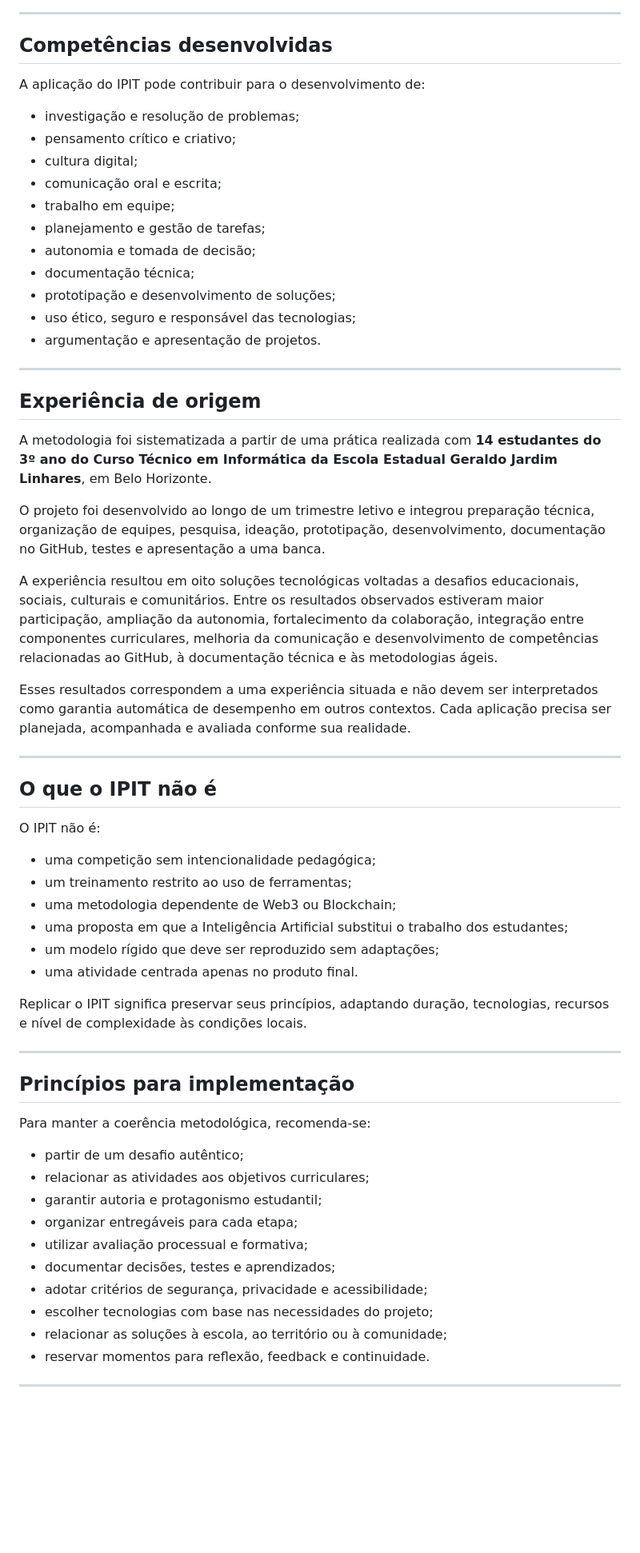
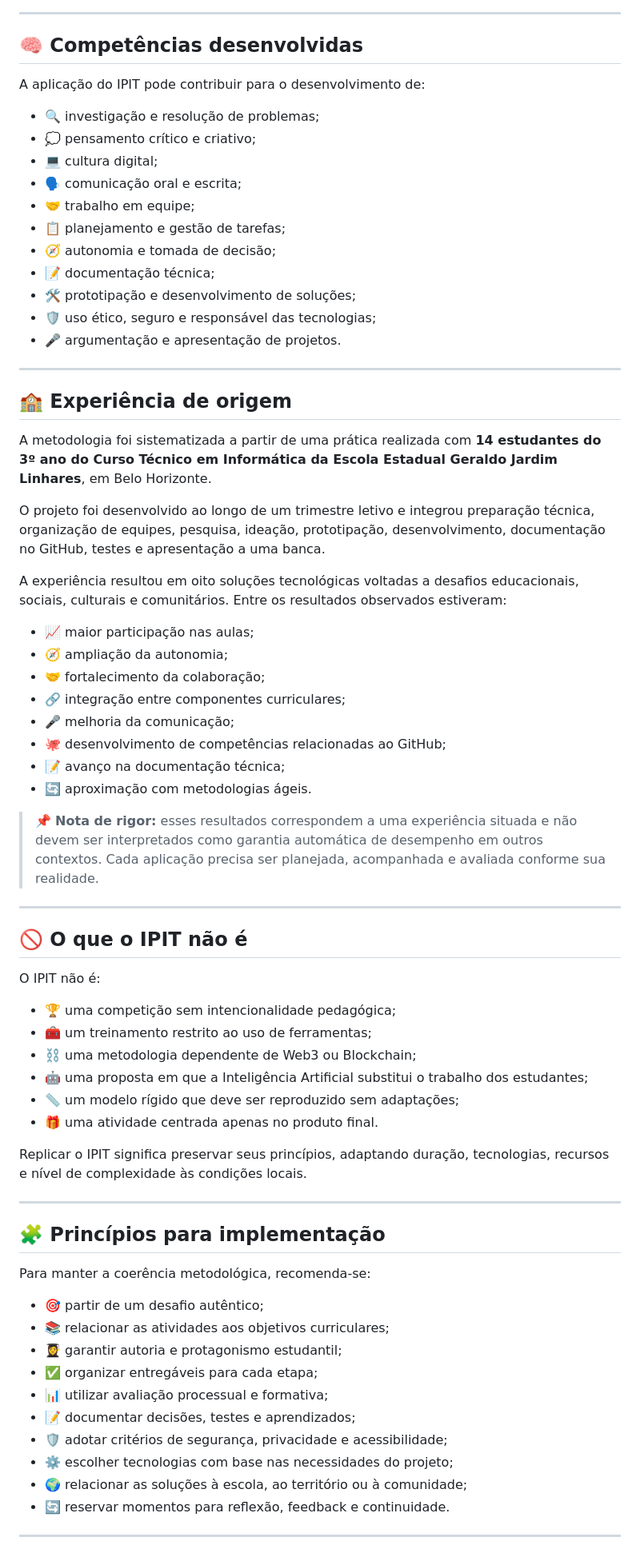
Before and after one commit to smp-sandramariapereira/IPIT, a Markdown page: docs/o-que-e-o-ipit.md, the part around one of its changes. Shown at 80% size. Rendered like a GitHub page; blank space fills up the shorter version.

Commit message:
Atualiza apresentação do IPIT com emojis e diagramas

```diff
--- a/docs/o-que-e-o-ipit.md
+++ b/docs/o-que-e-o-ipit.md
@@ -121,64 +156,73 @@ Pode envolver diferentes turmas, componentes curriculares, professores, parceiro
 ---
 
-## Competências desenvolvidas
+## 🧠 Competências desenvolvidas
 
 A aplicação do IPIT pode contribuir para o desenvolvimento de:
 
-- investigação e resolução de problemas;
-- pensamento crítico e criativo;
-- cultura digital;
-- comunicação oral e escrita;
-- trabalho em equipe;
-- planejamento e gestão de tarefas;
-- autonomia e tomada de decisão;
-- documentação técnica;
-- prototipação e desenvolvimento de soluções;
-- uso ético, seguro e responsável das tecnologias;
-- argumentação e apresentação de projetos.
+- 🔍 investigação e resolução de problemas;
+- 💭 pensamento crítico e criativo;
+- 💻 cultura digital;
+- 🗣️ comunicação oral e escrita;
+- 🤝 trabalho em equipe;
+- 📋 planejamento e gestão de tarefas;
+- 🧭 autonomia e tomada de decisão;
+- 📝 documentação técnica;
+- 🛠️ prototipação e desenvolvimento de soluções;
+- 🛡️ uso ético, seguro e responsável das tecnologias;
+- 🎤 argumentação e apresentação de projetos.
 
 ---
 
-## Experiência de origem
+## 🏫 Experiência de origem
 
 A metodologia foi sistematizada a partir de uma prática realizada com **14 estudantes do 3º ano do Curso Técnico em Informática da Escola Estadual Geraldo Jardim Linhares**, em Belo Horizonte.
 
 O projeto foi desenvolvido ao longo de um trimestre letivo e integrou preparação técnica, organização de equipes, pesquisa, ideação, prototipação, desenvolvimento, documentação no GitHub, testes e apresentação a uma banca.
 
-A experiência resultou em oito soluções tecnológicas voltadas a desafios educacionais, sociais, culturais e comunitários. Entre os resultados observados estiveram maior participação, ampliação da autonomia, fortalecimento da colaboração, integração entre componentes curriculares, melhoria da comunicação e desenvolvimento de competências relacionadas ao GitHub, à documentação técnica e às metodologias ágeis.
+A experiência resultou em oito soluções tecnológicas voltadas a desafios educacionais, sociais, culturais e comunitários. Entre os resultados observados estiveram:
 
-Esses resultados correspondem a uma experiência situada e não devem ser interpretados como garantia automática de desempenho em outros contextos. Cada aplicação precisa ser planejada, acompanhada e avaliada conforme sua realidade.
+- 📈 maior participação nas aulas;
+- 🧭 ampliação da autonomia;
+- 🤝 fortalecimento da colaboração;
+- 🔗 integração entre componentes curriculares;
+- 🎤 melhoria da comunicação;
+- 🐙 desenvolvimento de competências relacionadas ao GitHub;
+- 📝 avanço na documentação técnica;
+- 🔄 aproximação com metodologias ágeis.
+
+> 📌 **Nota de rigor:** esses resultados correspondem a uma experiência situada e não devem ser interpretados como garantia automática de desempenho em outros contextos. Cada aplicação precisa ser planejada, acompanhada e avaliada conforme sua realidade.
 
 ---
 
-## O que o IPIT não é
+## 🚫 O que o IPIT não é
 
 O IPIT não é:
 
-- uma competição sem intencionalidade pedagógica;
-- um treinamento restrito ao uso de ferramentas;
-- uma metodologia dependente de Web3 ou Blockchain;
-- uma proposta em que a Inteligência Artificial substitui o trabalho dos estudantes;
-- um modelo rígido que deve ser reproduzido sem adaptações;
-- uma atividade centrada apenas no produto final.
+- 🏆 uma competição sem intencionalidade pedagógica;
+- 🧰 um treinamento restrito ao uso de ferramentas;
+- ⛓️ uma metodologia dependente de Web3 ou Blockchain;
+- 🤖 uma proposta em que a Inteligência Artificial substitui o trabalho dos estudantes;
+- 📏 um modelo rígido que deve ser reproduzido sem adaptações;
+- 🎁 uma atividade centrada apenas no produto final.
 
 Replicar o IPIT significa preservar seus princípios, adaptando duração, tecnologias, recursos e nível de complexidade às condições locais.
 
 ---
 
-## Princípios para implementação
+## 🧩 Princípios para implementação
 
 Para manter a coerência metodológica, recomenda-se:
 
-- partir de um desafio autêntico;
-- relacionar as atividades aos objetivos curriculares;
-- garantir autoria e protagonismo estudantil;
-- organizar entregáveis para cada etapa;
-- utilizar avaliação processual e formativa;
-- documentar decisões, testes e aprendizados;
-- adotar critérios de segurança, privacidade e acessibilidade;
-- escolher tecnologias com base nas necessidades do projeto;
-- relacionar as soluções à escola, ao território ou à comunidade;
-- reservar momentos para reflexão, feedback e continuidade.
+- 🎯 partir de um desafio autêntico;
+- 📚 relacionar as atividades aos objetivos curriculares;
+- 👩‍🎓 garantir autoria e protagonismo estudantil;
+- ✅ organizar entregáveis para cada etapa;
+- 📊 utilizar avaliação processual e formativa;
+- 📝 documentar decisões, testes e aprendizados;
+- 🛡️ adotar critérios de segurança, privacidade e acessibilidade;
+- ⚙️ escolher tecnologias com base nas necessidades do projeto;
+- 🌍 relacionar as soluções à escola, ao território ou à comunidade;
+- 🔄 reservar momentos para reflexão, feedback e continuidade.
 
 ---
 
```
Also changed, not shown: other parts of docs/o-que-e-o-ipit.md (+85 -50 lines).
